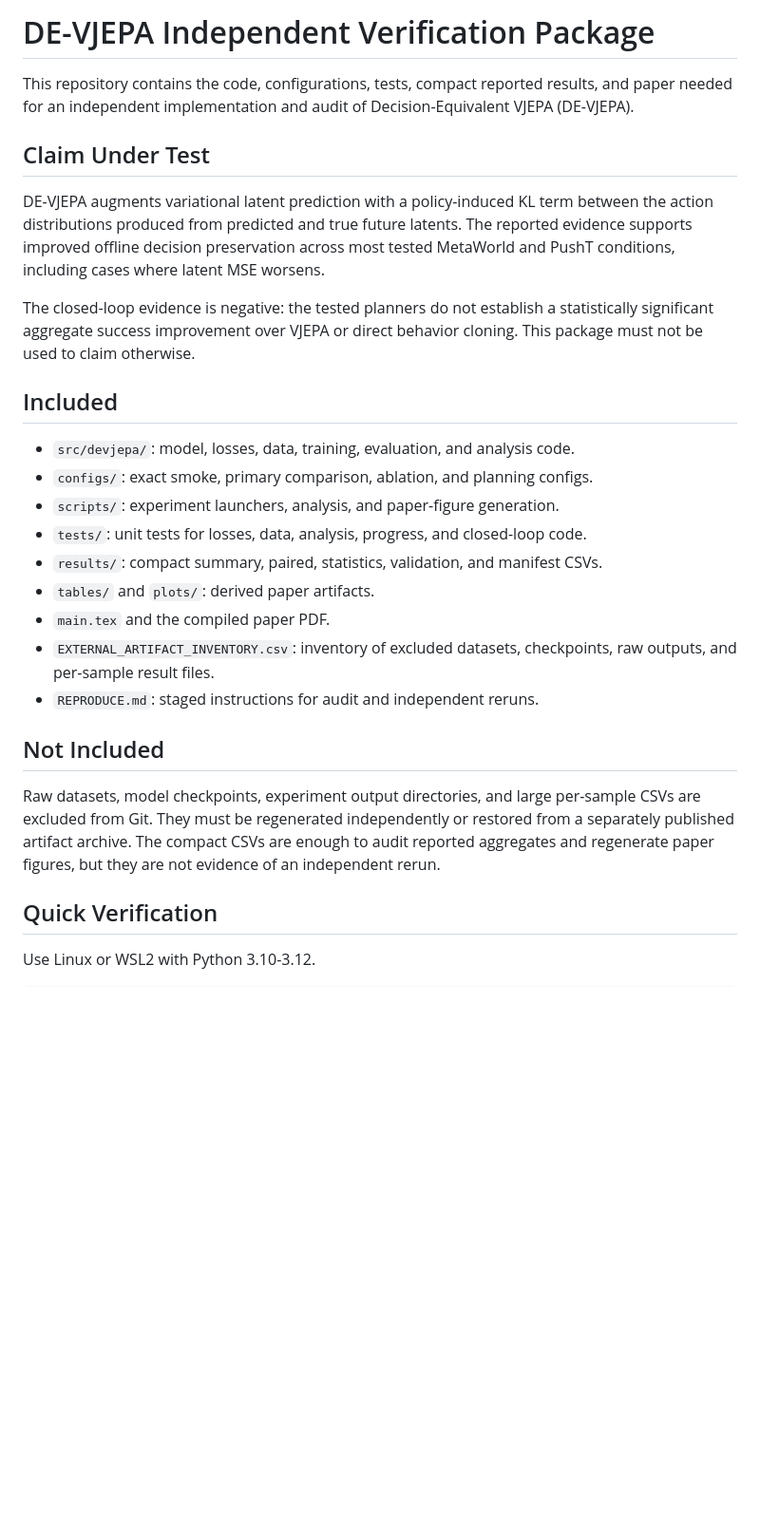
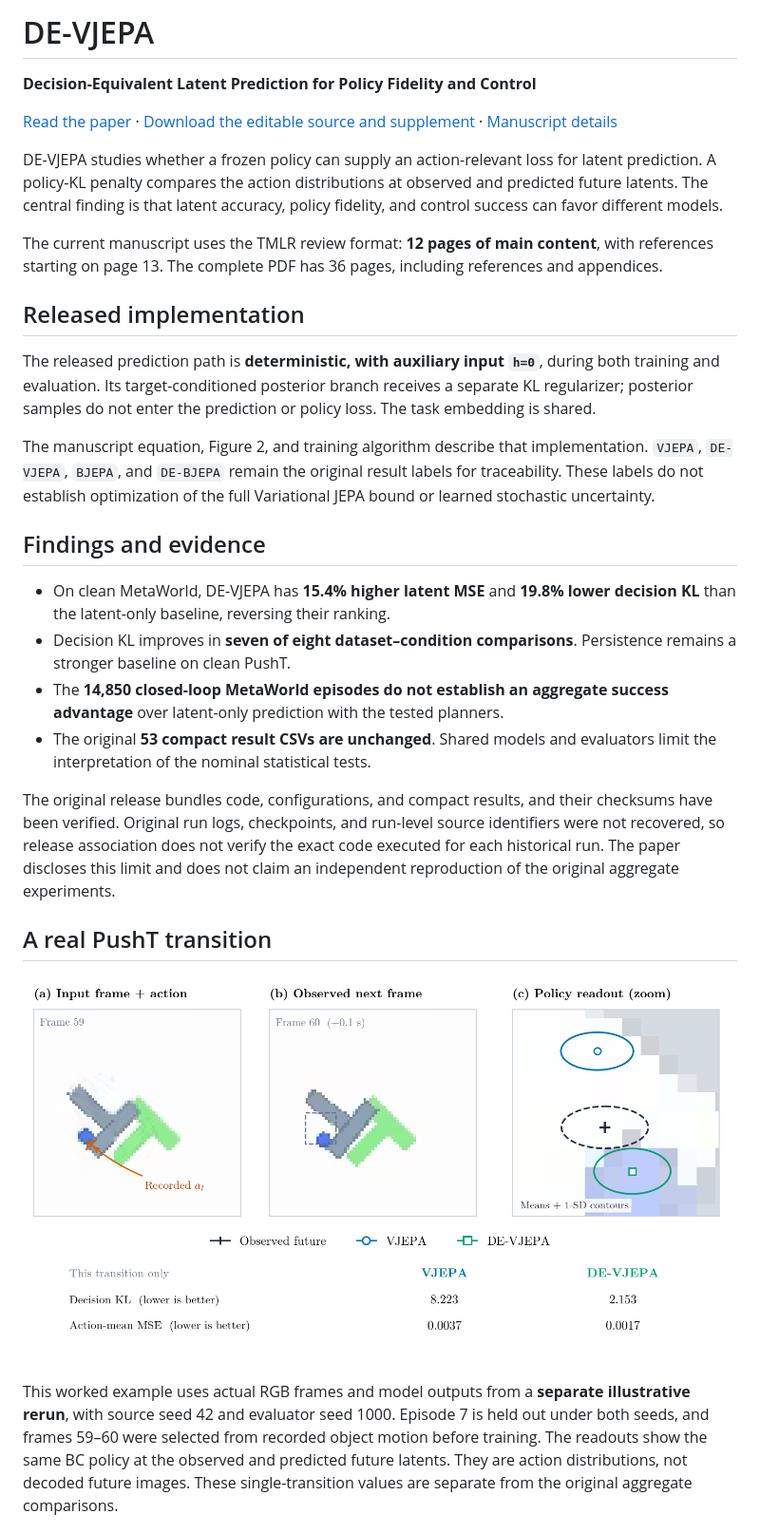
Before and after one commit to Shdakudow/Decision-Equivalent-VJEPA-for-Action-Relevant-World-Models, a Markdown page: README.md, the part around one of its changes. Shown at 95% size. Drawn GitHub-style; pictures changed too: paper/pusht_example.png (added); blank space fills up the shorter version.

Commit message:
Update DE-VJEPA manuscript and clarify implementation scope

```diff
--- a/README.md
+++ b/README.md
@@ -1,42 +1,57 @@
-# DE-VJEPA Independent Verification Package
+# DE-VJEPA
 
-This repository contains the code, configurations, tests, compact reported
-results, and paper needed for an independent implementation and audit of
-Decision-Equivalent VJEPA (DE-VJEPA).
+**Decision-Equivalent Latent Prediction for Policy Fidelity and Control**
 
-## Claim Under Test
+[Read the paper](paper/DE-VJEPA.pdf) · [Download the editable source and supplement](paper/DE-VJEPA_source.zip) · [Manuscript details](paper/README.md)
 
-DE-VJEPA augments variational latent prediction with a policy-induced KL term
-between the action distributions produced from predicted and true future
-latents. The reported evidence supports improved offline decision preservation
-across most tested MetaWorld and PushT conditions, including cases where latent
-MSE worsens.
+DE-VJEPA studies whether a frozen policy can supply an action-relevant loss
+for latent prediction. A policy-KL penalty compares the action distributions
+at observed and predicted future latents. The central finding is that latent
+accuracy, policy fidelity, and control success can favor different models.
 
-The closed-loop evidence is negative: the tested planners do not establish a
-statistically significant aggregate success improvement over VJEPA or direct
-behavior cloning. This package must not be used to claim otherwise.
+The current manuscript uses the TMLR review format: **12 pages of main
+content**, with references starting on page 13. The complete PDF has 36 pages,
+including references and appendices.
 
-## Included
+## Released implementation
 
-- `src/devjepa/`: model, losses, data, training, evaluation, and analysis code.
-- `configs/`: exact smoke, primary comparison, ablation, and planning configs.
-- `scripts/`: experiment launchers, analysis, and paper-figure generation.
-- `tests/`: unit tests for losses, data, analysis, progress, and closed-loop code.
-- `results/`: compact summary, paired, statistics, validation, and manifest CSVs.
-- `tables/` and `plots/`: derived paper artifacts.
-- `main.tex` and the compiled paper PDF.
-- `EXTERNAL_ARTIFACT_INVENTORY.csv`: inventory of excluded datasets, checkpoints,
-  raw outputs, and per-sample result files.
-- `REPRODUCE.md`: staged instructions for audit and independent reruns.
+The released prediction path is **deterministic, with auxiliary input
+`h=0`**, during both training and evaluation. Its target-conditioned
+posterior branch receives a separate KL regularizer; posterior samples do
+not enter the prediction or policy loss. The task embedding is shared.
 
-## Not Included
+The manuscript equation, Figure 2, and training algorithm describe that
+implementation. `VJEPA`, `DE-VJEPA`, `BJEPA`, and `DE-BJEPA` remain the original
+result labels for traceability. These labels do not establish optimization
+of the full Variational JEPA bound or learned stochastic uncertainty.
 
-Raw datasets, model checkpoints, experiment output directories, and large
-per-sample CSVs are excluded from Git. They must be regenerated independently
-or restored from a separately published artifact archive. The compact CSVs are
-enough to audit reported aggregates and regenerate paper figures, but they are
-not evidence of an independent rerun.
+## Findings and evidence
 
-## Quick Verification
+- On clean MetaWorld, DE-VJEPA has **15.4% higher latent MSE** and **19.8%
+  lower decision KL** than the latent-only baseline, reversing their ranking.
+- Decision KL improves in **seven of eight dataset–condition comparisons**.
+  Persistence remains a stronger baseline on clean PushT.
+- The **14,850 closed-loop MetaWorld episodes do not establish an aggregate
+  success advantage** over latent-only prediction with the tested planners.
+- The original **53 compact result CSVs are unchanged**. Shared models and
+  evaluators limit the interpretation of the nominal statistical tests.
 
-Use Linux or WSL2 with Python 3.10-3.12.
+The original release bundles code, configurations, and compact results, and
+their checksums have been verified. Original run logs, checkpoints, and
+run-level source identifiers were not recovered, so release association
+does not verify the exact code executed for each historical run. The paper
+discloses this limit and does not claim an independent reproduction of the
+original aggregate experiments.
+
+## A real PushT transition
+
+![Recorded PushT frames and policy readouts for a held-out transition](paper/pusht_example.png)
+
+This worked example uses actual RGB frames and model outputs from a
+**separate illustrative rerun**, with source seed 42 and evaluator seed 1000.
+Episode 7 is held out under both seeds, and frames 59–60 were selected from
+recorded object motion before training. The readouts show the same BC policy
+at the observed and predicted future latents. They are action distributions,
+not decoded future images. These single-transition values are separate from
+the original aggregate comparisons.
+
```
Also changed, not shown: other parts of README.md (+45 -27 lines), paper/README.md (added, +61 -0 lines), 8 other files.
